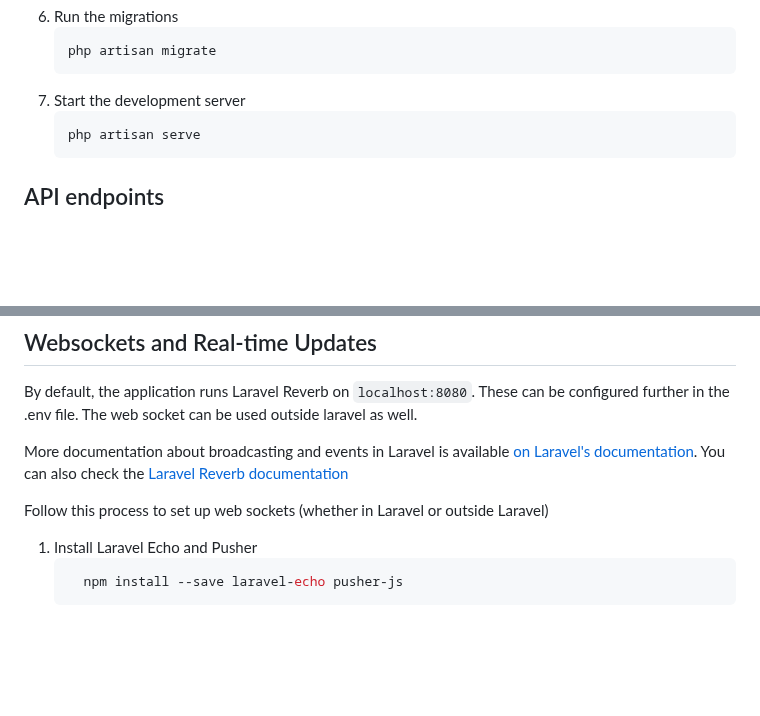
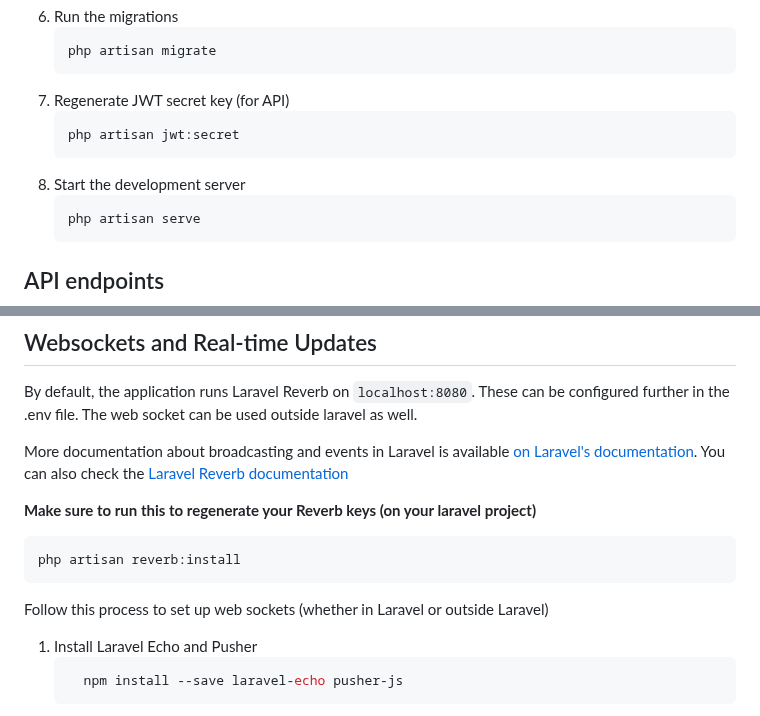
Before and after one commit to michaelthedev/rest-task, a Markdown page: README.md, 2 parts joined by grey strips. Rendered like a GitHub page; blank space fills up the shorter version.

Commit message:
chore: instruction for jwt and reverb

````diff
--- a/README.md
+++ b/README.md
@@ -34,7 +34,11 @@ This project is my attempt at the [Niyo Group task](https://docs.google.com/docu
     ```bash
     php artisan migrate
     ```
-7. Start the development server
+7. Regenerate JWT secret key (for API)
+    ```bash
+    php artisan jwt:secret
+    ```
+8. Start the development server
     ```bash
     php artisan serve
     ```
@@ -61,7 +65,13 @@ By default, the application runs Laravel Reverb on `localhost:8080`. These can b
 
 More documentation about broadcasting and events in Laravel is available [on Laravel's documentation](https://laravel.com/docs/11.x/broadcasting). You can also check the [Laravel Reverb documentation](https://laravel.com/docs/11.x/reverb)
 
+<b>Make sure to run this to regenerate your Reverb keys (on your laravel project)</b>
+```bash
+php artisan reverb:install
+```
+
 Follow this process to set up web sockets (whether in Laravel or outside Laravel)
+
 1. Install Laravel Echo and Pusher
     ```bash
       npm install --save laravel-echo pusher-js
````
